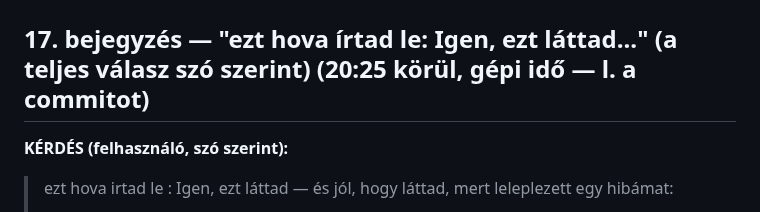
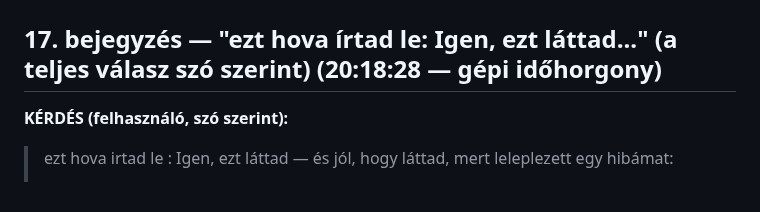
Before and after one commit to jhegedus42/Szima, a Markdown page: kutatasi_naplo/2026-08-21_E8Gyokok_v2_session.md, the part around the change. Rendered like a GitHub page.

Commit message:
naplo 17. fejlec: gepei idohorgony pontositas (20:18:28)

```diff
--- a/kutatasi_naplo/2026-08-21_E8Gyokok_v2_session.md
+++ b/kutatasi_naplo/2026-08-21_E8Gyokok_v2_session.md
@@ -337,7 +337,7 @@ először csak a chatben ment), és ezzel egy commitban pusholva.
 不能凭记忆估计。
 ---
 
-## 17. bejegyzés — "ezt hova írtad le: Igen, ezt láttad..." (a teljes válasz szó szerint) (20:25 körül, gépi idő — l. a commitot)
+## 17. bejegyzés — "ezt hova írtad le: Igen, ezt láttad..." (a teljes válasz szó szerint) (20:18:28 — gépi időhorgony)
 
 **KÉRDÉS (felhasználó, szó szerint):**
 > ezt hova irtad le : Igen, ezt láttad — és jól, hogy láttad, mert leleplezett egy hibámat:
```
